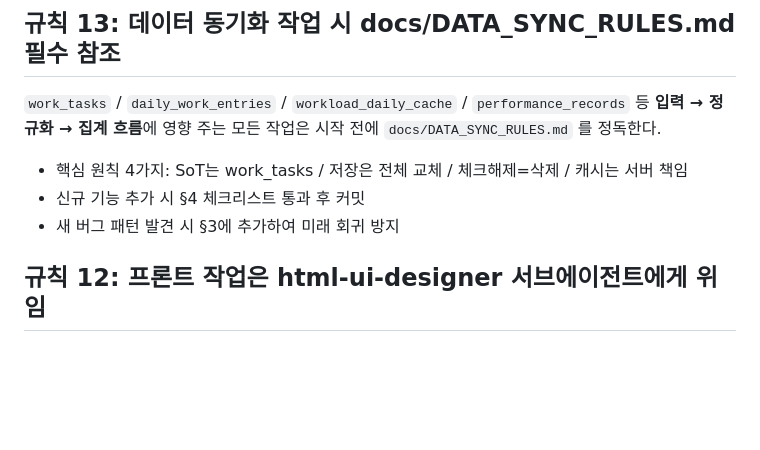
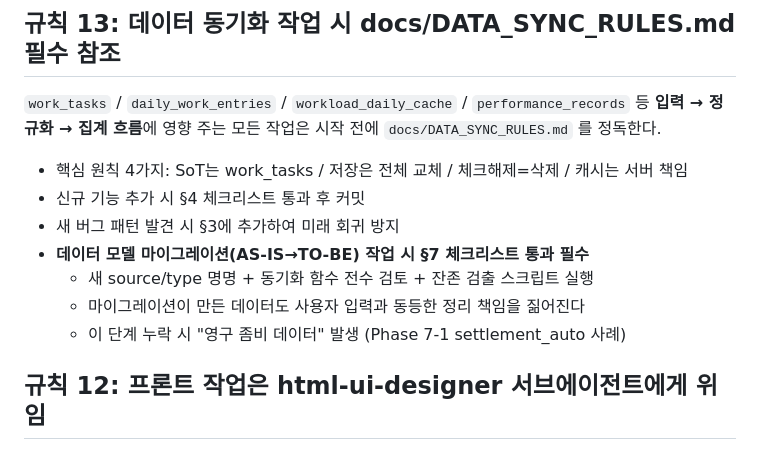
Before and after one commit to kmk3106-cmd/actuary-portal, a Markdown page: .claude/CLAUDE.md, the part around the change. Drawn GitHub-style; blank space fills up the shorter version.

```diff
--- a/.claude/CLAUDE.md
+++ b/.claude/CLAUDE.md
@@ -78,6 +78,10 @@ curl -s -o /dev/null -w "%{http_code}" http://localhost:8888/페이지명.html
 - 핵심 원칙 4가지: SoT는 work_tasks / 저장은 전체 교체 / 체크해제=삭제 / 캐시는 서버 책임
 - 신규 기능 추가 시 §4 체크리스트 통과 후 커밋
 - 새 버그 패턴 발견 시 §3에 추가하여 미래 회귀 방지
+- **데이터 모델 마이그레이션(AS-IS→TO-BE) 작업 시 §7 체크리스트 통과 필수**
+  - 새 source/type 명명 + 동기화 함수 전수 검토 + 잔존 검출 스크립트 실행
+  - 마이그레이션이 만든 데이터도 사용자 입력과 동등한 정리 책임을 짊어진다
+  - 이 단계 누락 시 "영구 좀비 데이터" 발생 (Phase 7-1 settlement_auto 사례)
 
 ## 규칙 12: 프론트 작업은 html-ui-designer 서브에이전트에게 위임
 HTML/CSS/UI 디자인·반응형·레이아웃 개선 작업은 직접 수정하지 말고
```
Also changed, not shown: docs/DATA_SYNC_RULES.md (+83 -4 lines).
